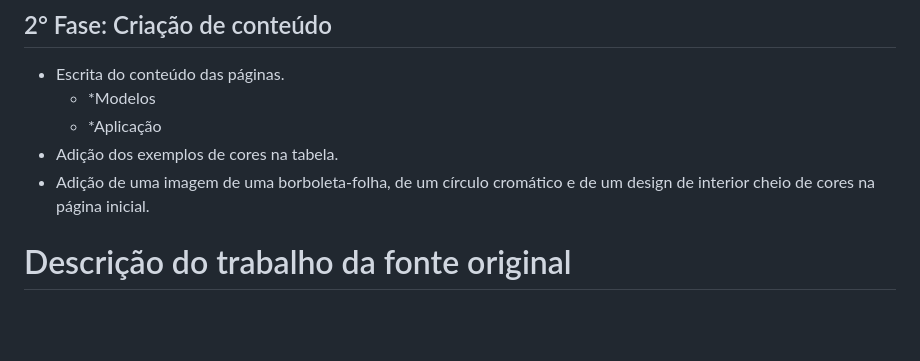
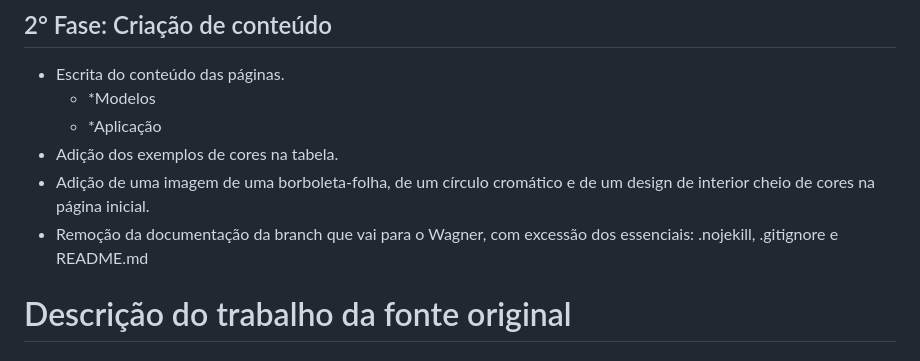
Before and after one commit to HeitorMR2509/prog-web__cores-em-HTML-CSS, a Markdown page: README.md, the part around the change. GitHub-like rendering; blank space fills up the shorter version.

Commit message:
FIX: atualização da estrutura do repositório: documentação no main-docs e código-fonte no main, com excessão do .nojekill para o github pages não dar build com o jekill, o .gitignore para o git não pegar arquivos privados e o README.md para a descrição do diretório e track das fases do desenvolvimento.

```diff
--- a/README.md
+++ b/README.md
@@ -19,6 +19,7 @@ Trabalho de conclusão de disciplina Programação Web 1 sobre Cores em HTML/CSS
 	- *Aplicação
 - Adição dos exemplos de cores na tabela.
 - Adição de uma imagem de uma borboleta-folha, de um círculo cromático e de um design de interior cheio de cores na página inicial.
+- Remoção da documentação da branch que vai para o Wagner, com excessão dos essenciais: .nojekill, .gitignore e README.md
 
 # Descrição do trabalho da fonte original
 
```
